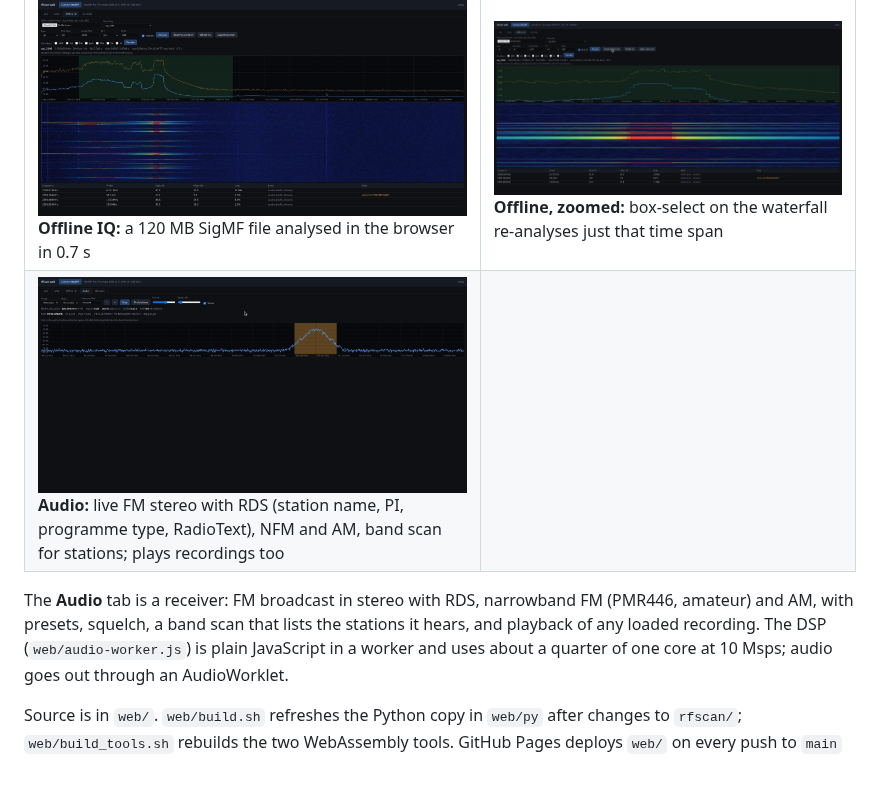
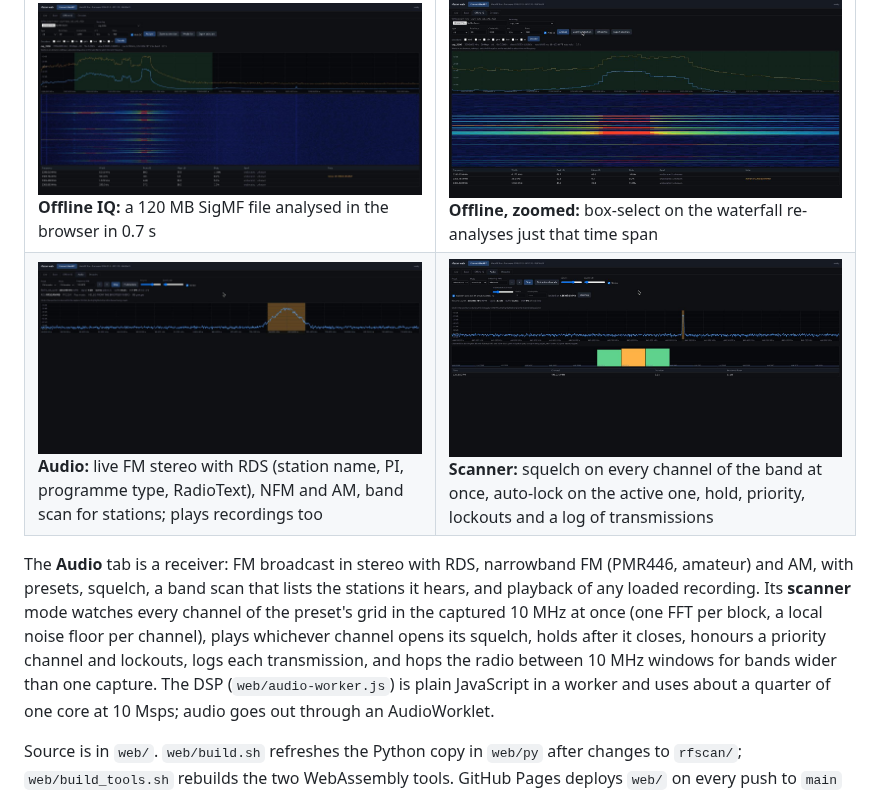
Before and after one commit to PiMo131/HackRF-toolkit, a Markdown page: README.md, the part around the change. Rendered like a GitHub page; pictures changed too: docs/screenshots/scanner-pmr446.jpg (added).

```diff
--- a/README.md
+++ b/README.md
@@ -30,11 +30,14 @@ SigMF files works in any browser; nothing is uploaded.
 | ![Live spectrum and waterfall at 935–945 MHz](docs/screenshots/live-gsm900.jpg) **Live:** spectrum, waterfall and auto-gain; GSM carriers and an LTE cell at 900 MHz | ![Full 1–6000 MHz sweep](docs/screenshots/scan-full.jpg) **Scan:** 1–6000 MHz sweep with detected regions, band labels and a sortable table |
 | ![2.4 GHz zoom](docs/screenshots/scan-zoom-2400.jpg) **Scan, zoomed:** Wi-Fi and BLE around 2.4 GHz; green = detected regions | ![Decodes tab](docs/screenshots/decodes.jpg) **Decodes:** one click on the 900 MHz band gives 3 GSM cells and an LTE MIB with CRC |
 | ![Offline analysis](docs/screenshots/offline-2290.jpg) **Offline IQ:** a 120 MB SigMF file analysed in the browser in 0.7 s | ![Offline zoom](docs/screenshots/offline-zoom.jpg) **Offline, zoomed:** box-select on the waterfall re-analyses just that time span |
-| ![Audio tab](docs/screenshots/audio-fm-rds.jpg) **Audio:** live FM stereo with RDS (station name, PI, programme type, RadioText), NFM and AM, band scan for stations; plays recordings too | |
+| ![Audio tab](docs/screenshots/audio-fm-rds.jpg) **Audio:** live FM stereo with RDS (station name, PI, programme type, RadioText), NFM and AM, band scan for stations; plays recordings too | ![Channel scanner](docs/screenshots/scanner-pmr446.jpg) **Scanner:** squelch on every channel of the band at once, auto-lock on the active one, hold, priority, lockouts and a log of transmissions |
 
 The **Audio** tab is a receiver: FM broadcast in stereo with RDS, narrowband FM (PMR446, amateur)
 and AM, with presets, squelch, a band scan that lists the stations it hears, and playback of any
-loaded recording. The DSP (`web/audio-worker.js`) is plain JavaScript in a worker and uses about
+loaded recording. Its **scanner** mode watches every channel of the preset's grid in the captured
+10 MHz at once (one FFT per block, a local noise floor per channel), plays whichever channel opens
+its squelch, holds after it closes, honours a priority channel and lockouts, logs each transmission,
+and hops the radio between 10 MHz windows for bands wider than one capture. The DSP (`web/audio-worker.js`) is plain JavaScript in a worker and uses about
 a quarter of one core at 10 Msps; audio goes out through an AudioWorklet.
 
 Source is in `web/`. `web/build.sh` refreshes the Python copy in `web/py` after changes to
```
Also changed, not shown: STATUS.md (+8 -1 lines), docs/screenshots/scanner-fm-lock.jpg (added), 5 other files.
